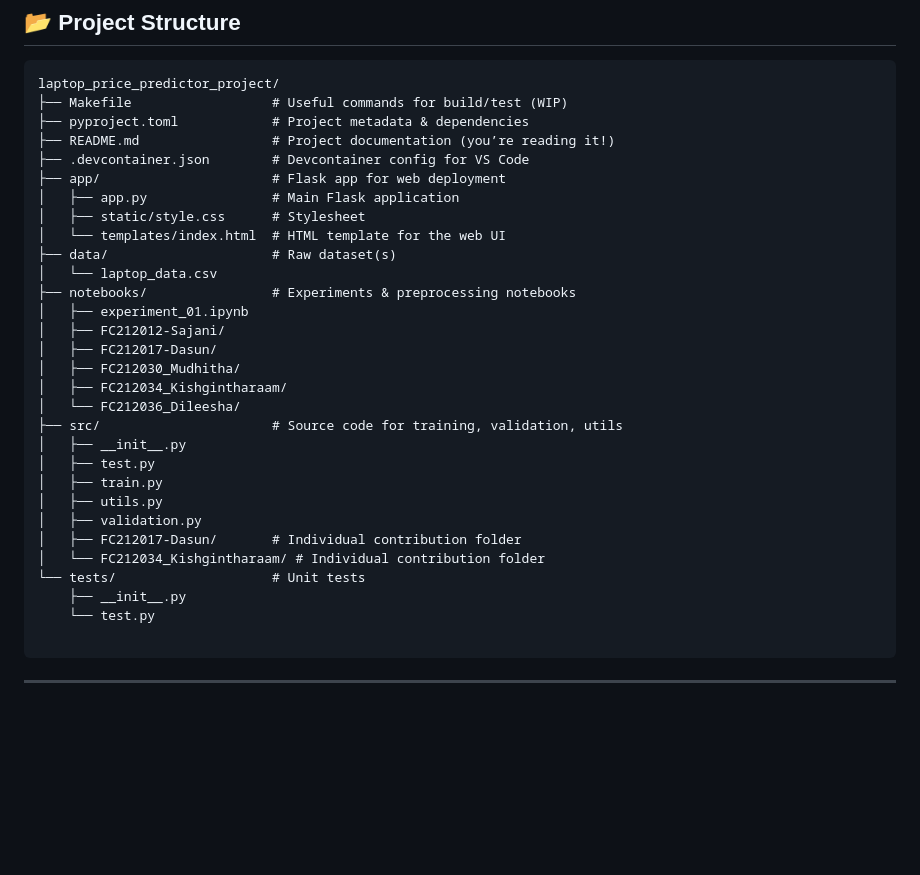
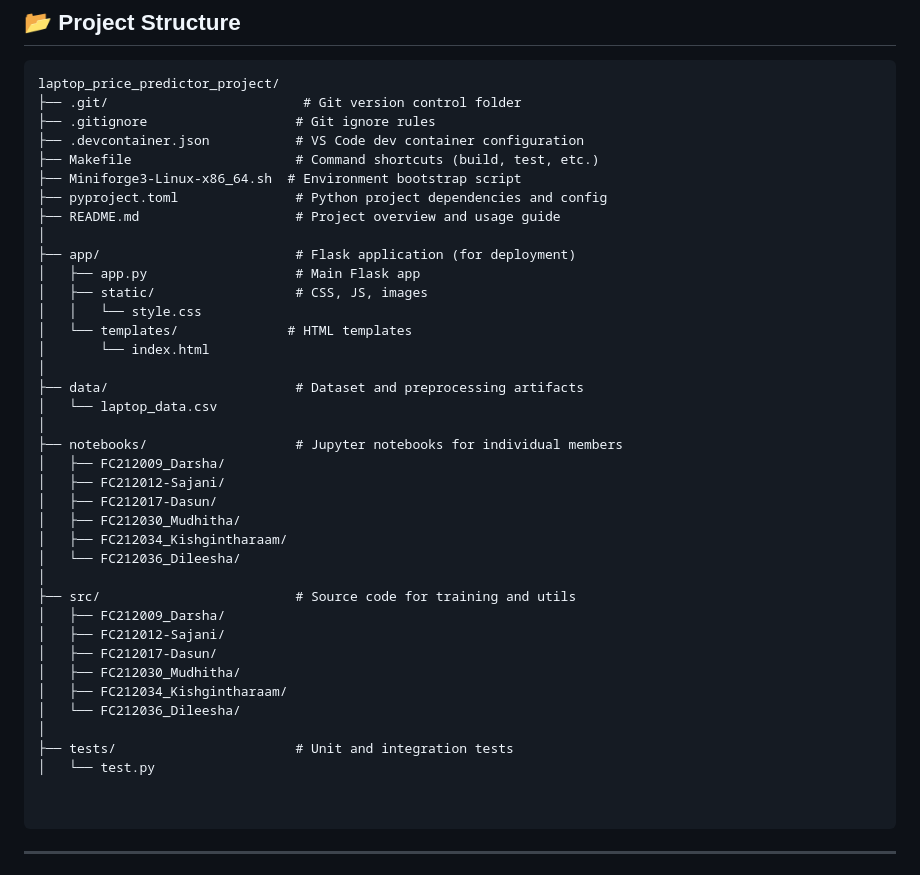
Before and after one commit to Ddasunsandeepa/laptop_price_predictor_project, a Markdown page: README.md, the part around the change. Drawn GitHub-style; blank space fills up the shorter version.

````diff
--- a/README.md
+++ b/README.md
@@ -20,34 +20,43 @@ All work is done in **VS Code Dev Containers** — including running Jupyter not
 
 ```
 laptop_price_predictor_project/
-├── Makefile                  # Useful commands for build/test (WIP)
-├── pyproject.toml            # Project metadata & dependencies
-├── README.md                 # Project documentation (you’re reading it!)
-├── .devcontainer.json        # Devcontainer config for VS Code
-├── app/                      # Flask app for web deployment
-│   ├── app.py                # Main Flask application
-│   ├── static/style.css      # Stylesheet
-│   └── templates/index.html  # HTML template for the web UI
-├── data/                     # Raw dataset(s)
+├── .git/                         # Git version control folder
+├── .gitignore                   # Git ignore rules
+├── .devcontainer.json           # VS Code dev container configuration
+├── Makefile                     # Command shortcuts (build, test, etc.)
+├── Miniforge3-Linux-x86_64.sh  # Environment bootstrap script
+├── pyproject.toml               # Python project dependencies and config
+├── README.md                    # Project overview and usage guide
+│
+├── app/                         # Flask application (for deployment)
+│   ├── app.py                   # Main Flask app
+│   ├── static/                  # CSS, JS, images
+│   │   └── style.css
+│   └── templates/              # HTML templates
+│       └── index.html
+│
+├── data/                        # Dataset and preprocessing artifacts
 │   └── laptop_data.csv
-├── notebooks/                # Experiments & preprocessing notebooks
-│   ├── experiment_01.ipynb
+│
+├── notebooks/                   # Jupyter notebooks for individual members
+│   ├── FC212009_Darsha/
 │   ├── FC212012-Sajani/
 │   ├── FC212017-Dasun/
 │   ├── FC212030_Mudhitha/
 │   ├── FC212034_Kishgintharaam/
 │   └── FC212036_Dileesha/
-├── src/                      # Source code for training, validation, utils
-│   ├── __init__.py
-│   ├── test.py
-│   ├── train.py
-│   ├── utils.py
-│   ├── validation.py
-│   ├── FC212017-Dasun/       # Individual contribution folder
-│   └── FC212034_Kishgintharaam/ # Individual contribution folder
-└── tests/                    # Unit tests
-    ├── __init__.py
-    └── test.py
+│
+├── src/                         # Source code for training and utils
+│   ├── FC212009_Darsha/
+│   ├── FC212012-Sajani/
+│   ├── FC212017-Dasun/
+│   ├── FC212030_Mudhitha/
+│   ├── FC212034_Kishgintharaam/
+│   └── FC212036_Dileesha/
+│
+├── tests/                       # Unit and integration tests
+│   └── test.py
+
 
 ```
 
````
